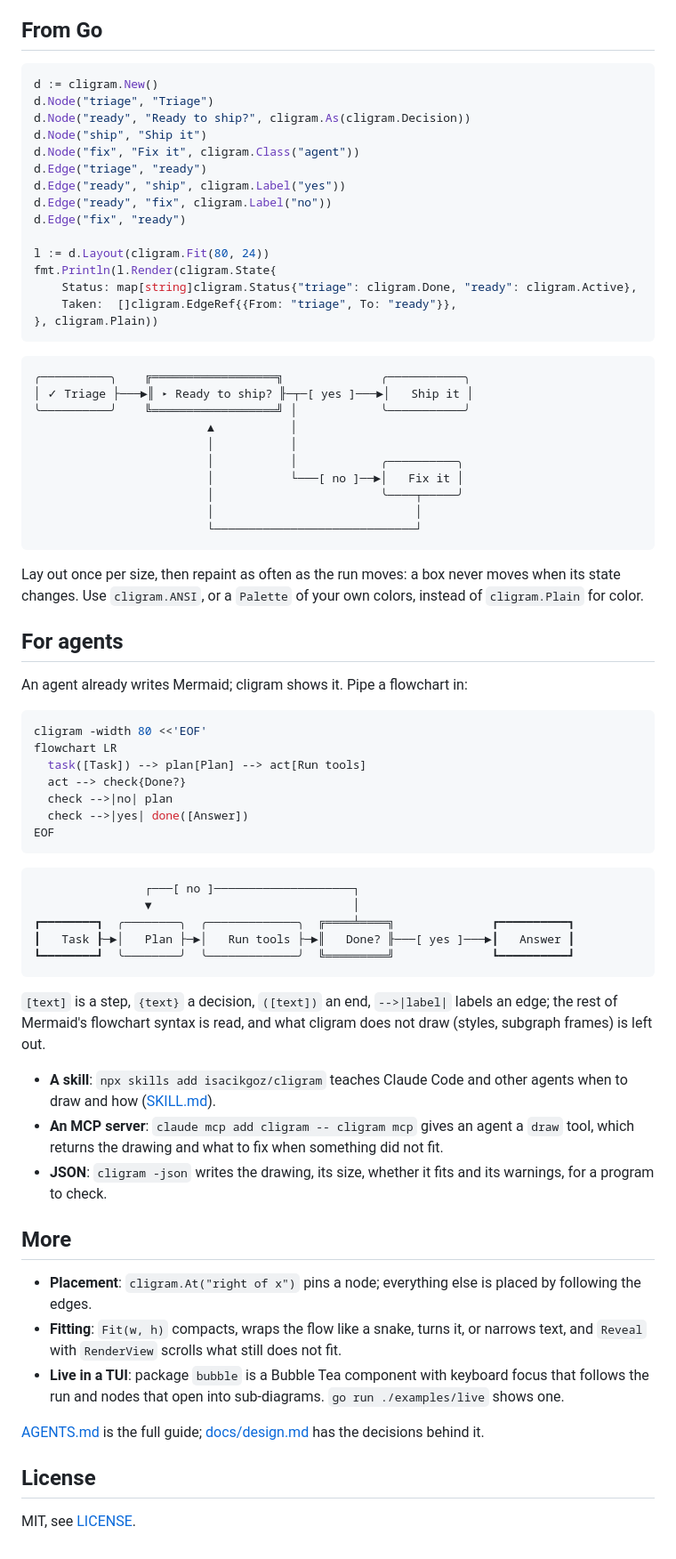
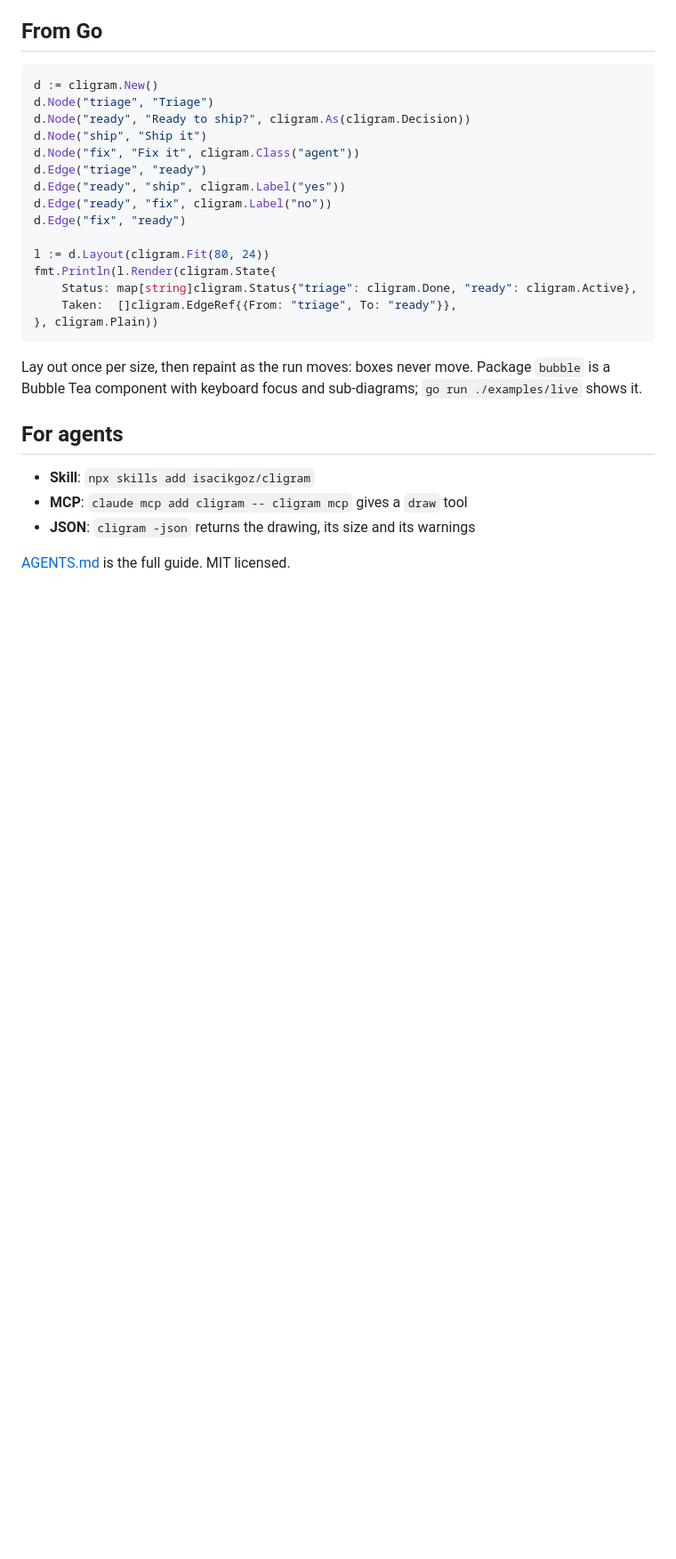
Before and after one commit to isacikgoz/cligram, a Markdown page: README.md, the part around the change printed below. Shown: that part at 89% size. Drawn GitHub-style; blank space fills up the shorter version.

````diff
--- a/README.md
+++ b/README.md
@@ -78,71 +59,14 @@ fmt.Println(l.Render(cligram.State{
 }, cligram.Plain))
 ```
 
-```text
-╭──────────╮    ╔══════════════════╗              ╭───────────╮
-│ ✓ Triage ├───►║ ▸ Ready to ship? ╟─┬─[ yes ]───►│   Ship it │
-╰──────────╯    ╚══════════════════╝ │            ╰───────────╯
-                         ▲           │
-                         │           │
-                         │           │            ╭──────────╮
-                         │           └───[ no ]──►│   Fix it │
-                         │                        ╰────┬─────╯
-                         │                             │
-                         └─────────────────────────────┘
-```
-
-Lay out once per size, then repaint as often as the run moves: a box never
-moves when its state changes. Use `cligram.ANSI`, or a `Palette` of your
-own colors, instead of `cligram.Plain` for color.
+Lay out once per size, then repaint as the run moves: boxes never move.
+Package `bubble` is a Bubble Tea component with keyboard focus and
+sub-diagrams; `go run ./examples/live` shows it.
 
 ## For agents
 
-An agent already writes Mermaid; cligram shows it. Pipe a flowchart in:
+- **Skill**: `npx skills add isacikgoz/cligram`
+- **MCP**: `claude mcp add cligram -- cligram mcp` gives a `draw` tool
+- **JSON**: `cligram -json` returns the drawing, its size and its warnings
 
-```sh
-cligram -width 80 <<'EOF'
-flowchart LR
-  task([Task]) --> plan[Plan] --> act[Run tools]
-  act --> check{Done?}
-  check -->|no| plan
-  check -->|yes| done([Answer])
-EOF
-```
-
-```text
-                ┌───[ no ]────────────────────┐
-                ▼                             │
-┏━━━━━━━━┓  ╭────────╮  ╭─────────────╮  ╔════╧════╗              ┏━━━━━━━━━━┓
-┃   Task ┠─►│   Plan ├─►│   Run tools ├─►║   Done? ╟───[ yes ]───►┃   Answer ┃
-┗━━━━━━━━┛  ╰────────╯  ╰─────────────╯  ╚═════════╝              ┗━━━━━━━━━━┛
-```
-
-`[text]` is a step, `{text}` a decision, `([text])` an end, `-->|label|`
-labels an edge; the rest of Mermaid's flowchart syntax is read, and what
-cligram does not draw (styles, subgraph frames) is left out.
-
-- **A skill**: `npx skills add isacikgoz/cligram` teaches Claude Code and
-  other agents when to draw and how ([SKILL.md](.claude/skills/cligram/SKILL.md)).
-- **An MCP server**: `claude mcp add cligram -- cligram mcp` gives an agent
-  a `draw` tool, which returns the drawing and what to fix when something
-  did not fit.
-- **JSON**: `cligram -json` writes the drawing, its size, whether it fits
-  and its warnings, for a program to check.
-
-## More
-
-- **Placement**: `cligram.At("right of x")` pins a node; everything else is
-  placed by following the edges.
-- **Fitting**: `Fit(w, h)` compacts, wraps the flow like a snake, turns it,
-  or narrows text, and `Reveal` with `RenderView` scrolls what still does
-  not fit.
-- **Live in a TUI**: package `bubble` is a Bubble Tea component with keyboard
-  focus that follows the run and nodes that open into sub-diagrams.
-  `go run ./examples/live` shows one.
-
-[AGENTS.md](AGENTS.md) is the full guide; [docs/design.md](docs/design.md)
-has the decisions behind it.
-
-## License
-
-MIT, see [LICENSE](LICENSE).
+[AGENTS.md](AGENTS.md) is the full guide. MIT licensed.
````
Also changed, not shown: other parts of README.md (+25 -44 lines), docs/playground-dark.png (added), docs/playground-light.png (added), 5 other files.
